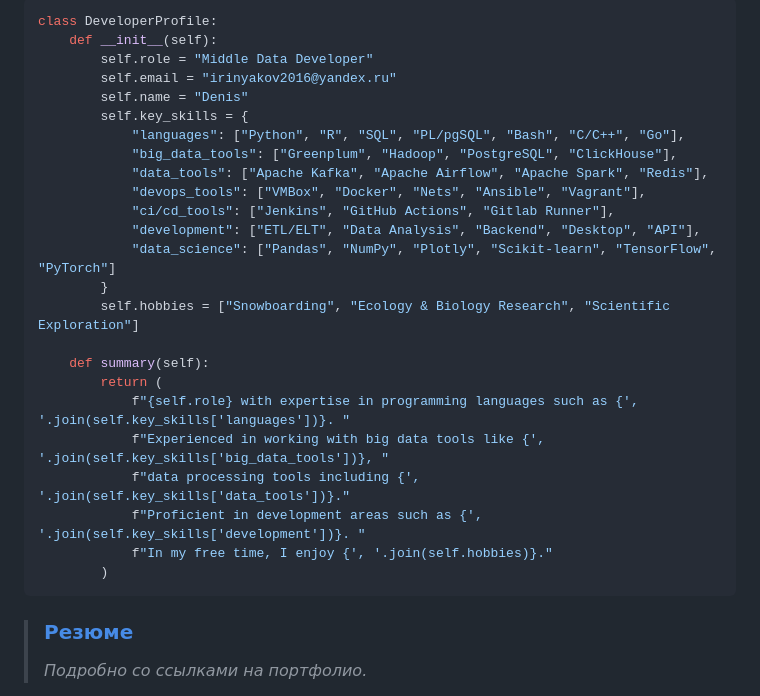
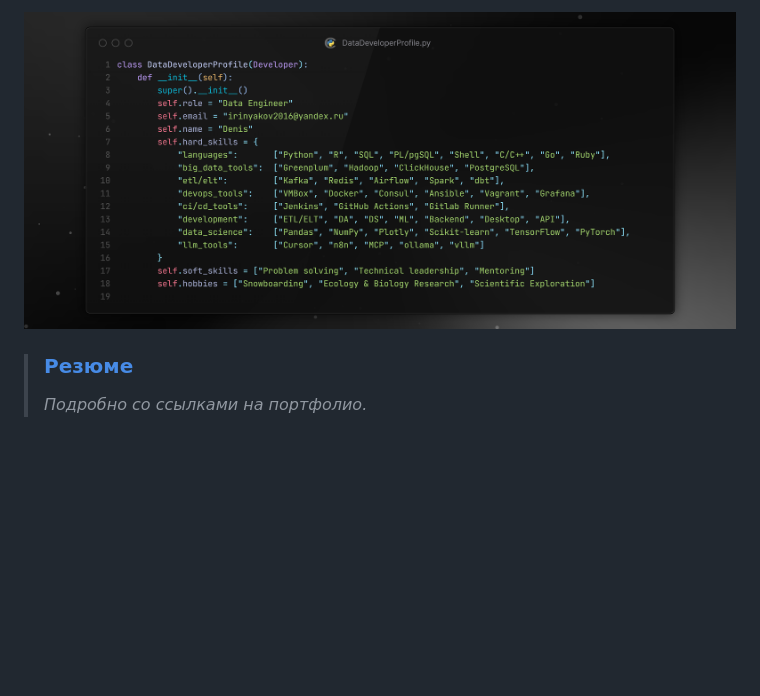
Before and after one commit to karnaksp/karnaksp, a Markdown page: README.md, the part around the change. GitHub-like rendering; pictures changed too: img/profile.png (added); blank space fills up the shorter version.

Commit message:
change profile to img

````diff
--- a/README.md
+++ b/README.md
@@ -1,29 +1,4 @@
-```python
-class DeveloperProfile:
-    def __init__(self):
-        self.role = "Middle Data Developer"
-        self.email = "irinyakov2016@yandex.ru"
-        self.name = "Denis"
-        self.key_skills = {
-            "languages": ["Python", "R", "SQL", "PL/pgSQL", "Bash", "C/C++", "Go"],
-            "big_data_tools": ["Greenplum", "Hadoop", "PostgreSQL", "ClickHouse"],
-            "data_tools": ["Apache Kafka", "Apache Airflow", "Apache Spark", "Redis"],
-            "devops_tools": ["VMBox", "Docker", "Nets", "Ansible", "Vagrant"],
-            "ci/cd_tools": ["Jenkins", "GitHub Actions", "Gitlab Runner"],
-            "development": ["ETL/ELT", "Data Analysis", "Backend", "Desktop", "API"],
-            "data_science": ["Pandas", "NumPy", "Plotly", "Scikit-learn", "TensorFlow", "PyTorch"]
-        }
-        self.hobbies = ["Snowboarding", "Ecology & Biology Research", "Scientific Exploration"]
-
-    def summary(self):
-        return (
-            f"{self.role} with expertise in programming languages such as {', '.join(self.key_skills['languages'])}. "
-            f"Experienced in working with big data tools like {', '.join(self.key_skills['big_data_tools'])}, "
-            f"data processing tools including {', '.join(self.key_skills['data_tools'])}."
-            f"Proficient in development areas such as {', '.join(self.key_skills['development'])}. "
-            f"In my free time, I enjoy {', '.join(self.hobbies)}."
-        )
-```
+![profile](img/profile.png)
 
 > ### [Резюме](https://karnaksp.github.io/karnaksp/ )
 > *Подробно со ссылками на портфолио.*
````
